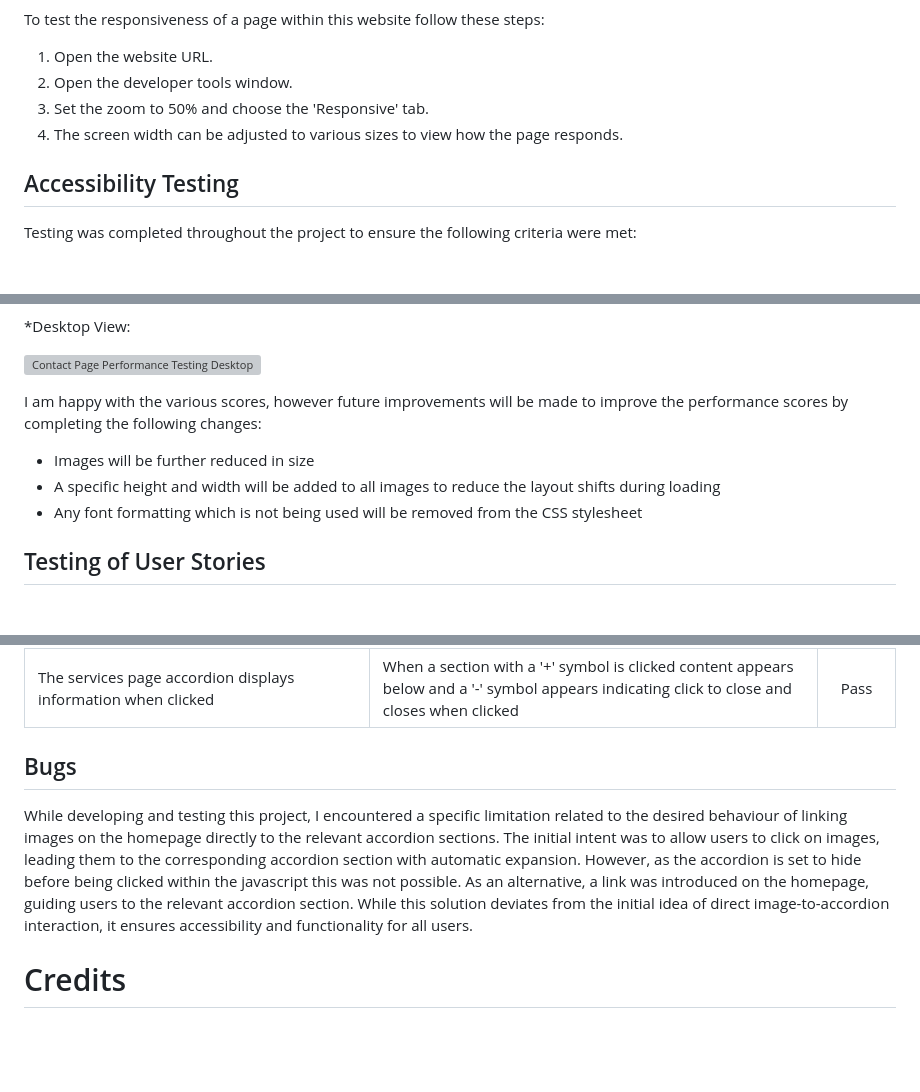
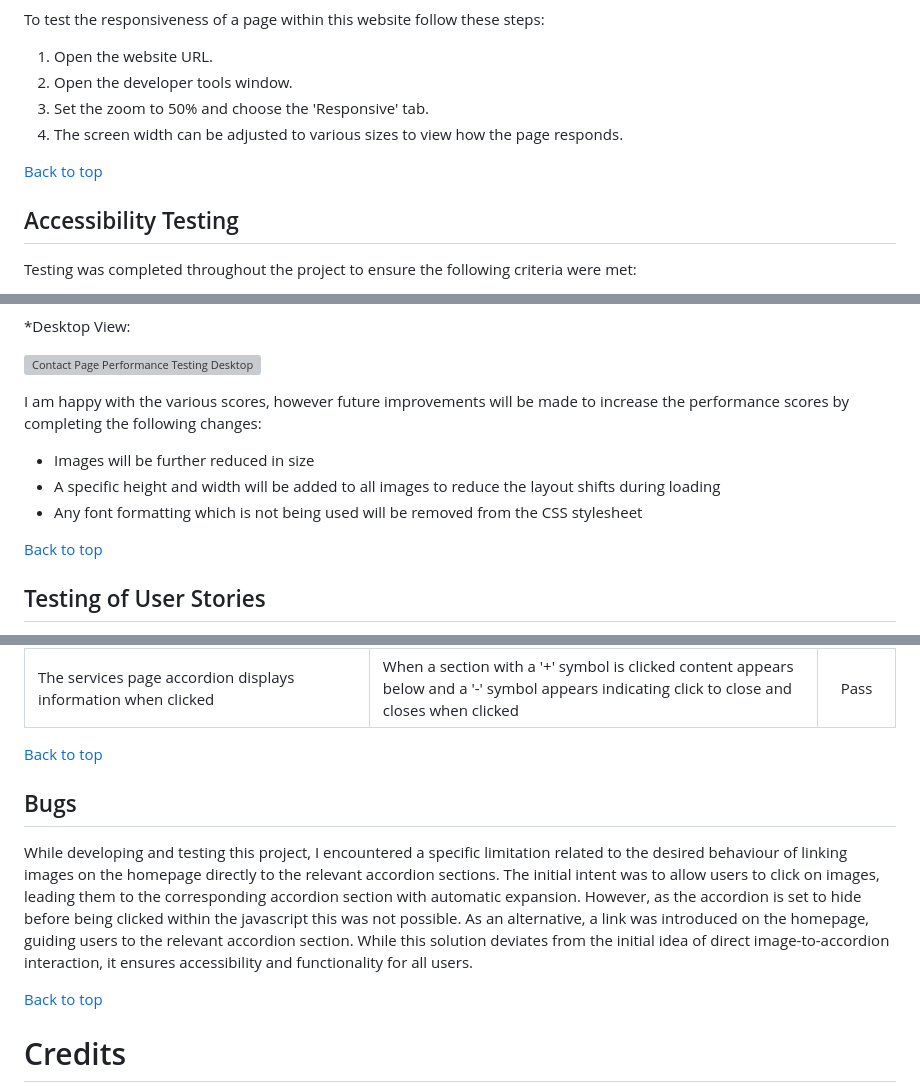
Before and after one commit to SophieMcGee/sophie-mcgee-copywriting, a Markdown page: README.md, 3 parts joined by grey strips. Drawn GitHub-style; blank space fills up the shorter version; grey boxes are pictures that could not be loaded.

Commit message:
Add links in readme to take users to top of page

```diff
--- a/README.md
+++ b/README.md
@@ -626,6 +625,8 @@ To test the responsiveness of a page within this website follow these steps:
 3. Set the zoom to 50% and choose the 'Responsive' tab.
 4. The screen width can be adjusted to various sizes to view how the page responds.
 
+[Back to top](<#contents>)
+
 ## Accessibility Testing
 
 Testing was completed throughout the project to ensure the following criteria were met:
@@ -697,12 +698,13 @@ An issue was identified with the use of hidden check boxes within the burger sty
 
 ![Contact Page Performance Testing Desktop ](assets/readme-images/pagespeed-contact-desktop.png)
 
-
-I am happy with the various scores, however future improvements will be made to improve the performance scores by completing the following changes:
+I am happy with the various scores, however future improvements will be made to increase the performance scores by completing the following changes:
 
 * Images will be further reduced in size
 * A specific height and width will be added to all images to reduce the layout shifts during loading
 * Any font formatting which is not being used will be removed from the CSS stylesheet
+
+[Back to top](<#contents>)
 
 ## Testing of User Stories
 
@@ -786,10 +789,13 @@ Manual testing:
 |The introduction section in the services page includes a call to action link | User is taken to the contact form in the website footer |Pass|
 |The services page accordion displays information when clicked | When a section with a '+' symbol is clicked content appears below and a '-' symbol appears indicating click to close and closes when clicked |Pass|
 
+[Back to top](<#contents>)
 
 ## Bugs
 
 While developing and testing this project, I encountered a specific limitation related to the desired behaviour of linking images on the homepage directly to the relevant accordion sections. The initial intent was to allow users to click on images, leading them to the corresponding accordion section with automatic expansion. However, as the accordion is set to hide before being clicked within the javascript this was not possible. As an alternative, a link was introduced on the homepage, guiding users to the relevant accordion section. While this solution deviates from the initial idea of direct image-to-accordion interaction, it ensures accessibility and functionality for all users.
+
+[Back to top](<#contents>)
 
 # Credits
 
```
Also changed, not shown: other parts of README.md (+10 -9 lines).
